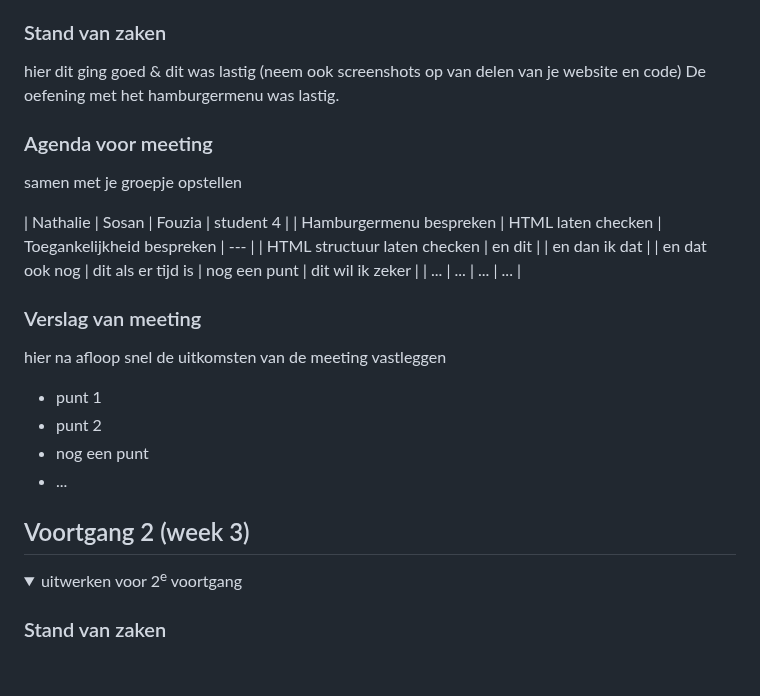
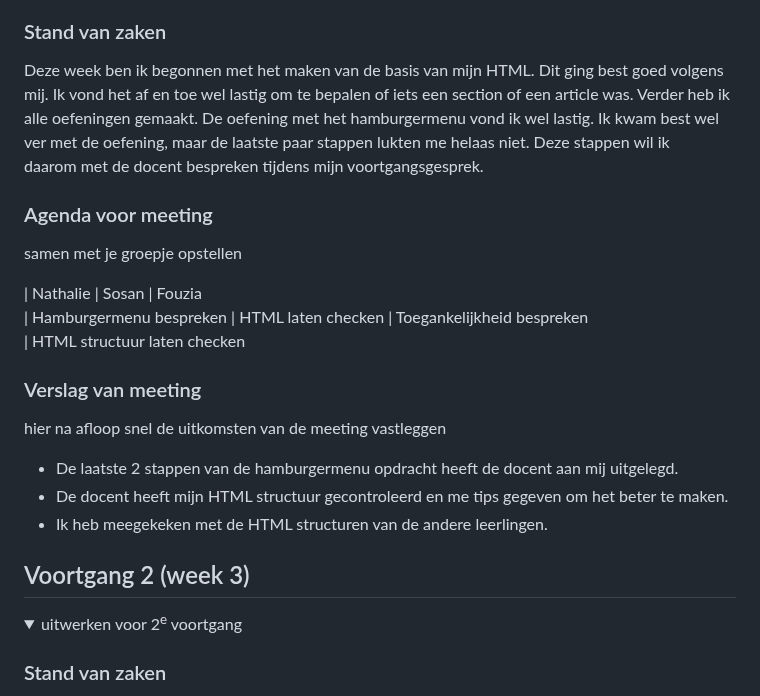
Before and after one commit to NathalieBakker/FED, a Markdown page: README.md, the part around one of its changes. GitHub-like rendering; folded sections open; blank space fills up the shorter version.

```diff
--- a/README.md
+++ b/README.md
@@ -108,25 +114,23 @@ Screenreader test:
 
   ### Stand van zaken
-  hier dit ging goed & dit was lastig (neem ook screenshots op van delen van je website en code)
-  De oefening met het hamburgermenu was lastig.
+  Deze week ben ik begonnen met het maken van de basis van mijn HTML. Dit ging best goed volgens mij. Ik vond het af en toe wel lastig om te bepalen of iets een section of een article was.
+  Verder heb ik alle oefeningen gemaakt. De oefening met het hamburgermenu vond ik wel lastig. Ik kwam best wel ver met de oefening, maar de laatste paar stappen lukten me helaas niet. Deze stappen wil ik
+  daarom met de docent bespreken tijdens mijn voortgangsgesprek.
 
   ### Agenda voor meeting
   samen met je groepje opstellen
 
-  | Nathalie                       | Sosan                  | Fouzia                         | student 4        |
-  | Hamburgermenu bespreken        | HTML laten checken     | Toegankelijkheid bespreken     | ---              |
-  | HTML structuur laten checken   | en dit                 |                                | en dan ik dat    |
-  | en dat ook nog                 | dit als er tijd is     | nog een punt                   | dit wil ik zeker |
-  | ...                            | ...                    | ...                            | ...              |
+  | Nathalie                       | Sosan                  | Fouzia
+  | Hamburgermenu bespreken        | HTML laten checken     | Toegankelijkheid bespreken
+  | HTML structuur laten checken
 
 
   ### Verslag van meeting
   hier na afloop snel de uitkomsten van de meeting vastleggen
 
-  - punt 1
-  - punt 2
-  - nog een punt
-  - ...
+  - De laatste 2 stappen van de hamburgermenu opdracht heeft de docent aan mij uitgelegd.
+  - De docent heeft mijn HTML structuur gecontroleerd en me tips gegeven om het beter te maken.
+  - Ik heb meegekeken met de HTML structuren van de andere leerlingen.
 
 </details>
 
@@ -139,5 +143,8 @@ Screenreader test:
 <details>
   <summary>uitwerken voor 2<sup>e</sup> voortgang</summary>
 
+
+
+
   ### Stand van zaken
   hier dit ging goed & dit was lastig (neem ook screenshots op van delen van je website en code)
```
Also changed, not shown: other parts of README.md (+12 -0 lines).
